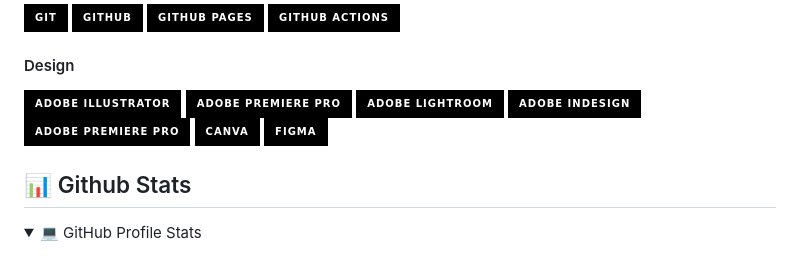
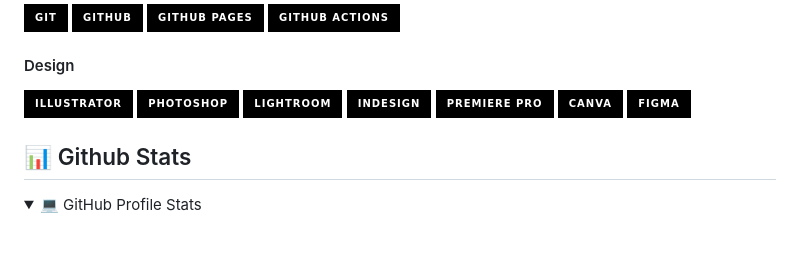
Before and after one commit to wagnerlimanet/escudo-capitao-america, a Markdown page: README.md, the part around the change. GitHub-like rendering; folded sections open; badges without logos.

```diff
--- a/README.md
+++ b/README.md
@@ -35,11 +35,11 @@ Com 20 anos de experiência em sala de aula, adquiri habilidades e conhecimentos
 ![Express.js](https://img.shields.io/badge/-ExpressJS-000?style=for-the-badge&logo=express)-->
 
 #### Design
-![Adobe Illustrator](https://img.shields.io/badge/Adobe%20Illustrator-000?style=for-the-badge&logo=Adobe%20Illustrator&logoColor=orange)
-![Adobe Photoshop](https://img.shields.io/badge/Adobe%20Premiere%20Pro-000?style=for-the-badge&logo=Adobe%20Premiere%20Pro&logoColor=cian)
-![Adobe Lightroom](https://img.shields.io/badge/-Adobe%20Lightroom-000?style=for-the-badge&logo=adobe%20lightroom)
-![Adobe InDesign](https://img.shields.io/badge/Adobe%20Indesign-000?style=for-the-badge&logo=Adobe%20Indesign&logoColor=pink)
-![Adobe Premiere Pro](https://img.shields.io/badge/Adobe%20Premiere%20Pro-000?style=for-the-badge&logo=Adobe%20Premiere%20Pro&logoColor=violet)
+![Adobe Illustrator](https://img.shields.io/badge/Illustrator-000?style=for-the-badge&logo=Adobe%20Illustrator&logoColor=orange)
+![Adobe Photoshop](https://img.shields.io/badge/Photoshop-000?style=for-the-badge&logo=Adobe%20Premiere%20Pro&logoColor=cian)
+![Adobe Lightroom](https://img.shields.io/badge/Lightroom-000?style=for-the-badge&logo=adobe%20lightroom)
+![Adobe InDesign](https://img.shields.io/badge/Indesign-000?style=for-the-badge&logo=Adobe%20Indesign&logoColor=pink)
+![Adobe Premiere Pro](https://img.shields.io/badge/Premiere%20Pro-000?style=for-the-badge&logo=Adobe%20Premiere%20Pro&logoColor=violet)
 ![Canva](https://img.shields.io/badge/-Canva-000?style=for-the-badge&logo=canva)
 ![Figma](https://img.shields.io/badge/-Figma-000?style=for-the-badge&logo=figma)
 
```
